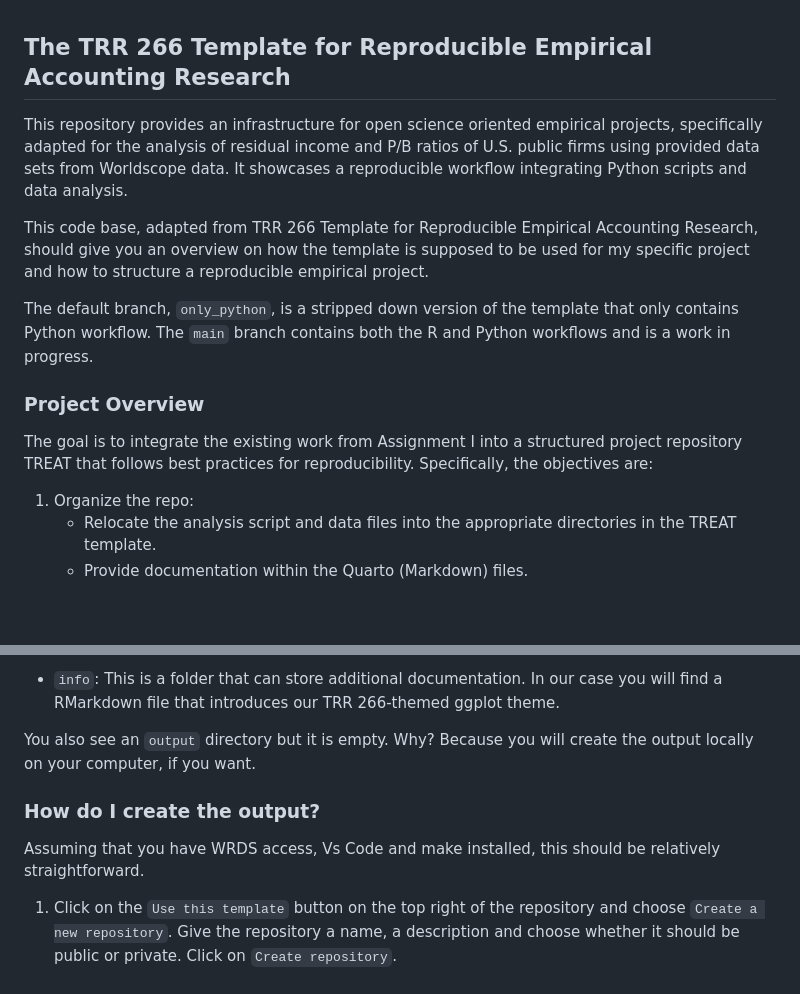
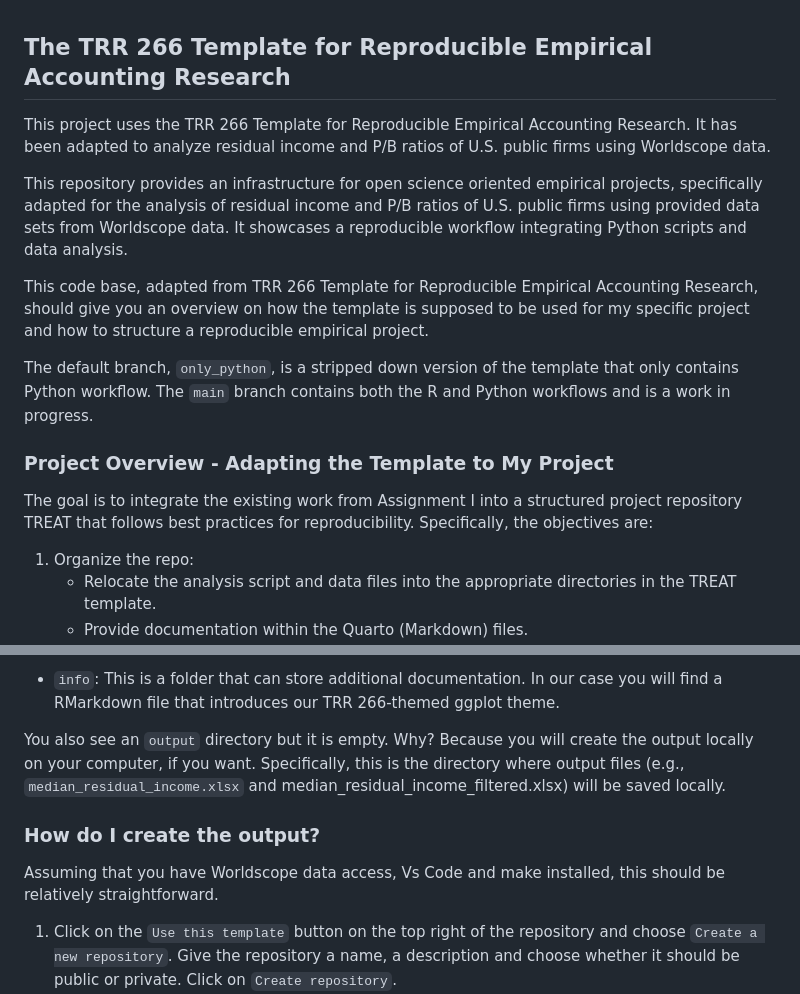
Before and after one commit to melmzv/arg_trr266, a Markdown page: README.md, 2 parts joined by grey strips. Drawn GitHub-style; blank space fills up the shorter version.

Commit message:
readme adjustment

```diff
--- a/README.md
+++ b/README.md
@@ -1,4 +1,6 @@
 ## The TRR 266 Template for Reproducible Empirical Accounting Research
+
+This project uses the TRR 266 Template for Reproducible Empirical Accounting Research. It has been adapted to analyze residual income and P/B ratios of U.S. public firms using Worldscope data.
 
 This repository provides an infrastructure for open science oriented empirical projects, specifically adapted for the analysis of residual income and P/B ratios of U.S. public firms using provided data sets from Worldscope data. It showcases a reproducible workflow integrating Python scripts and data analysis.
 
@@ -7,9 +9,8 @@ This code base, adapted from TRR 266 Template for Reproducible Empirical Account
 The default branch, `only_python`, is a stripped down version of the template that only contains Python workflow. The `main` branch contains both the R and Python workflows and is a work in progress.
 
 
-### Project Overview
-The goal is to integrate the existing work from Assignment I into a structured project repository TREAT that follows best practices for reproducibility.
-Specifically, the objectives are:
+### Project Overview - Adapting the Template to My Project
+The goal is to integrate the existing work from Assignment I into a structured project repository TREAT that follows best practices for reproducibility. Specifically, the objectives are:
 1.	Organize the repo:
 	*	Relocate the analysis script and data files into the appropriate directories in the TREAT template.
 	*	Provide documentation within the Quarto (Markdown) files.
@@ -44,12 +45,12 @@ Then browse around the repository and familiarize yourself with its folders. You
 
 - `info`: This is a folder that can store additional documentation. In our case you will find a RMarkdown file that introduces our TRR 266-themed ggplot theme.
 
-You also see an `output` directory but it is empty. Why? Because you will create the output locally on your computer, if you want.
+You also see an `output` directory but it is empty. Why? Because you will create the output locally on your computer, if you want. Specifically, this is the directory where output files (e.g., `median_residual_income.xlsx` and median_residual_income_filtered.xlsx) will be saved locally.
 
 
 ### How do I create the output?
 
-Assuming that you have WRDS access, Vs Code and make installed, this should be relatively straightforward.
+Assuming that you have Worldscope data access, Vs Code and make installed, this should be relatively straightforward.
 
 1. Click on the `Use this template` button on the top right of the repository and choose `Create a new repository`. Give the repository a name, a description and choose whether it should be public or private. Click on `Create repository`.
 2. You can now clone the repository to your local machine. Open the repository in Vs Code and open a new terminal.
```
